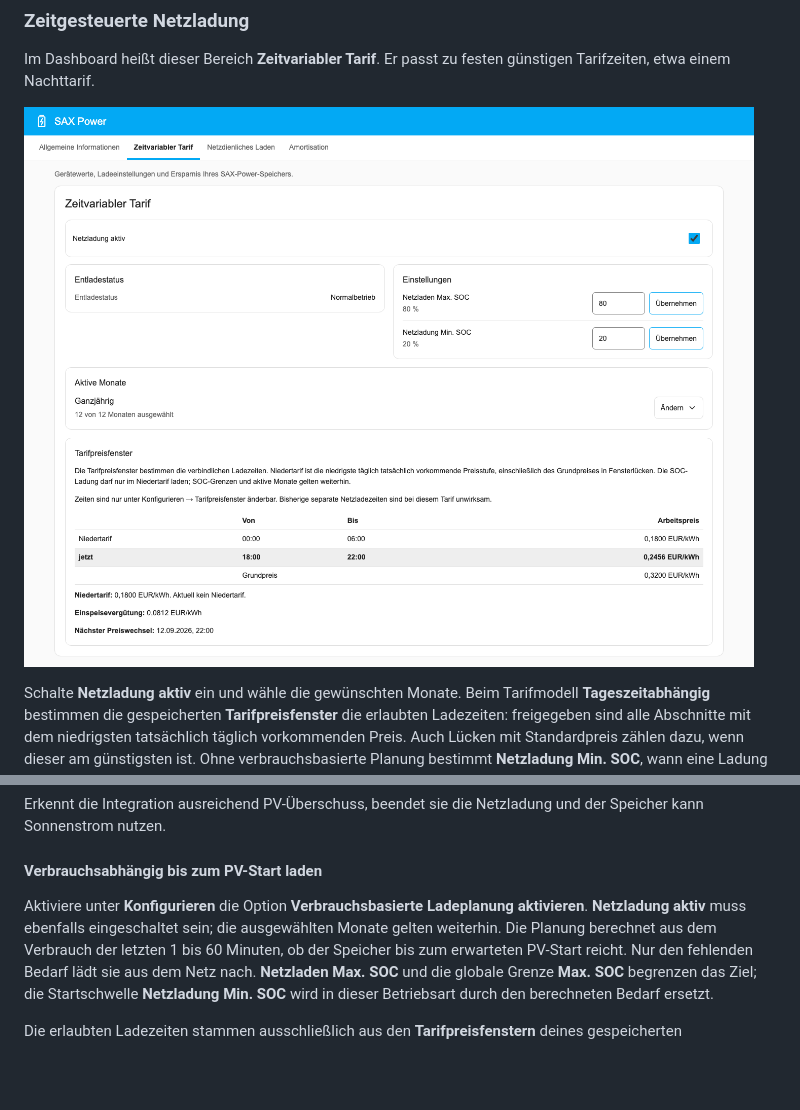
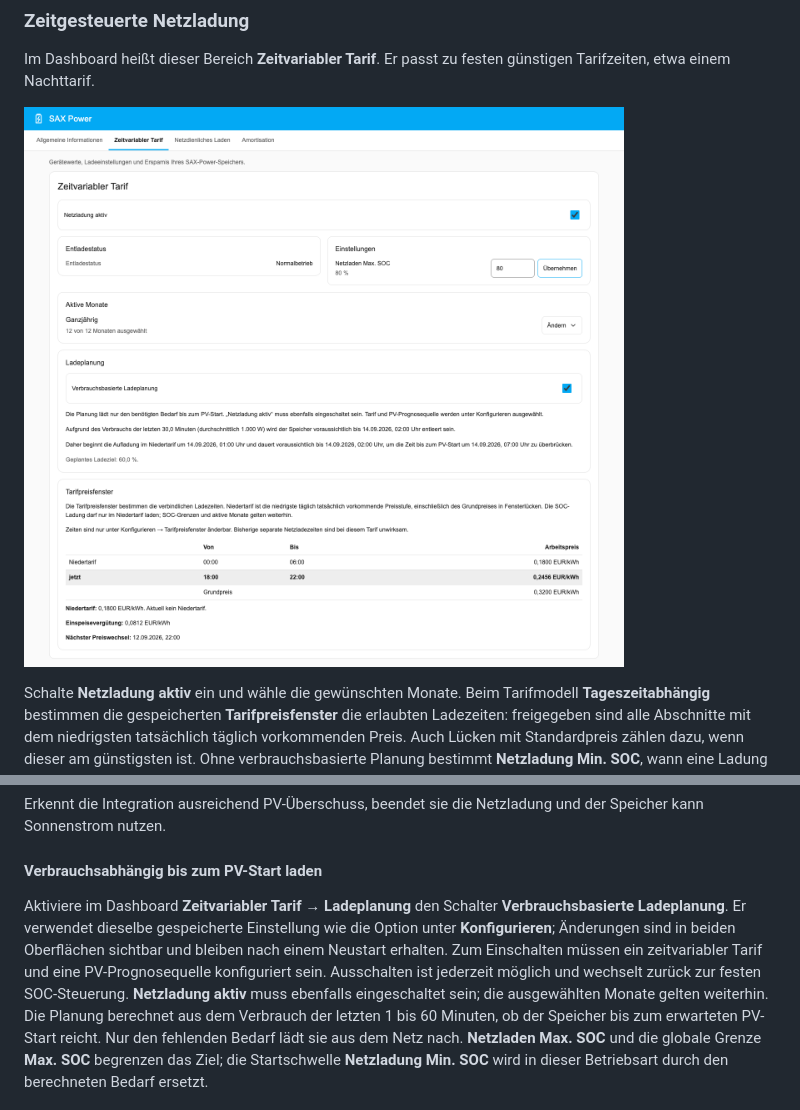
Before and after one commit to dr-dimitri/sax-ha, a Markdown page: README.md, 2 parts joined by grey strips. Drawn GitHub-style; pictures changed too: docs/images/vue-ladeautomatik-desktop-light-de.png; blank space fills up the shorter version.

Commit message:
Ermögliche die Aktivierung der Ladeplanung direkt im Dashboard

```diff
--- a/README.md
+++ b/README.md
@@ -237,8 +237,13 @@ Netzladung und der Speicher kann Sonnenstrom nutzen.
 
 #### Verbrauchsabhängig bis zum PV-Start laden
 
-Aktiviere unter **Konfigurieren** die Option **Verbrauchsbasierte Ladeplanung
-aktivieren**. **Netzladung aktiv** muss ebenfalls eingeschaltet sein; die
+Aktiviere im Dashboard **Zeitvariabler Tarif → Ladeplanung** den Schalter
+**Verbrauchsbasierte Ladeplanung**. Er verwendet dieselbe gespeicherte Einstellung
+wie die Option unter **Konfigurieren**; Änderungen sind in beiden Oberflächen
+sichtbar und bleiben nach einem Neustart erhalten. Zum Einschalten müssen ein
+zeitvariabler Tarif und eine PV-Prognosequelle konfiguriert sein. Ausschalten
+ist jederzeit möglich und wechselt zurück zur festen SOC-Steuerung.
+**Netzladung aktiv** muss ebenfalls eingeschaltet sein; die
 ausgewählten Monate gelten weiterhin. Die Planung berechnet aus dem Verbrauch
 der letzten 1 bis 60 Minuten, ob der Speicher bis zum erwarteten PV-Start reicht.
 Nur den fehlenden Bedarf lädt sie aus dem Netz nach. **Netzladen Max. SOC** und
```
Also changed, not shown: DEVELOPMENT.md (+8 -1 lines), 15 other files.
